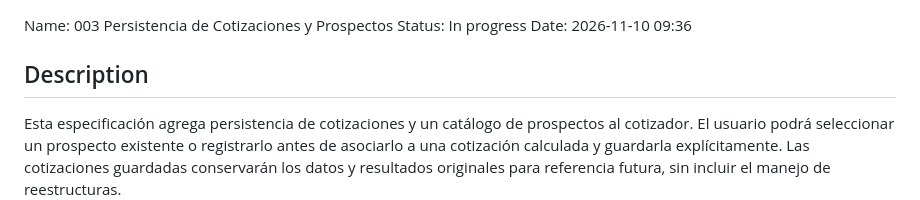
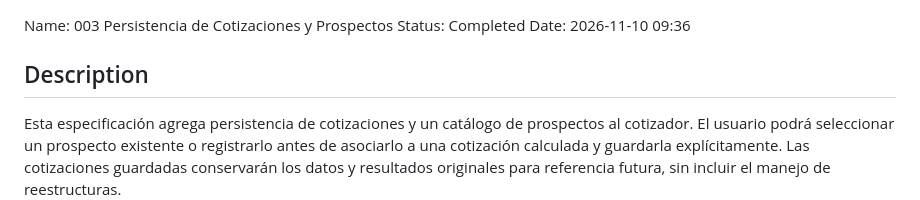
Before and after one commit to domer36/pago-facil, a Markdown page: specs/003-persistencia-de-cotizaciones-y-prospectos/spec.md, the part around the change. Rendered like a GitHub page.

Commit message:
fix: update status of persistence integration task from 'In progress' to 'Completed'

```diff
--- a/specs/003-persistencia-de-cotizaciones-y-prospectos/spec.md
+++ b/specs/003-persistencia-de-cotizaciones-y-prospectos/spec.md
@@ -1,5 +1,5 @@
 Name: 003 Persistencia de Cotizaciones y Prospectos
-Status: In progress
+Status: Completed
 Date: 2026-11-10 09:36
 
 ## Description
```
